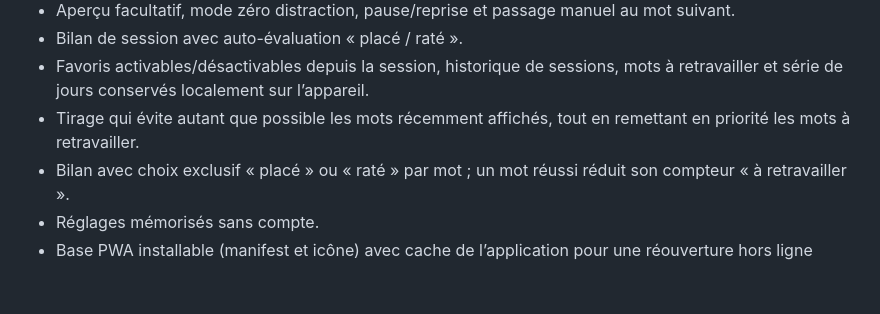
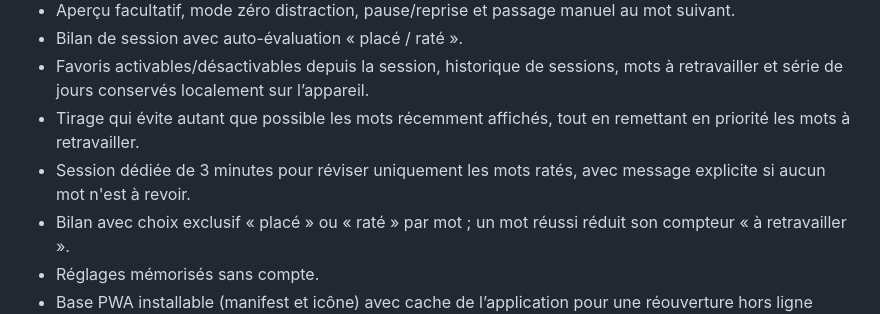
Before and after one commit to 93Alexis93/impro-de-rap, a Markdown page: README.md, the part around the change. Drawn GitHub-style; blank space fills up the shorter version.

Commit message:
Document focused review mode

```diff
--- a/README.md
+++ b/README.md
@@ -20,6 +20,7 @@ Application web de freestyle rap, pensée d’abord pour le téléphone. Elle pr
 - Bilan de session avec auto-évaluation « placé / raté ».
 - Favoris activables/désactivables depuis la session, historique de sessions, mots à retravailler et série de jours conservés localement sur l’appareil.
 - Tirage qui évite autant que possible les mots récemment affichés, tout en remettant en priorité les mots à retravailler.
+- Session dédiée de 3 minutes pour réviser uniquement les mots ratés, avec message explicite si aucun mot n'est à revoir.
 - Bilan avec choix exclusif « placé » ou « raté » par mot ; un mot réussi réduit son compteur « à retravailler ».
 - Réglages mémorisés sans compte.
 - Base PWA installable (manifest et icône) avec cache de l’application pour une réouverture hors ligne après le premier chargement.
```
